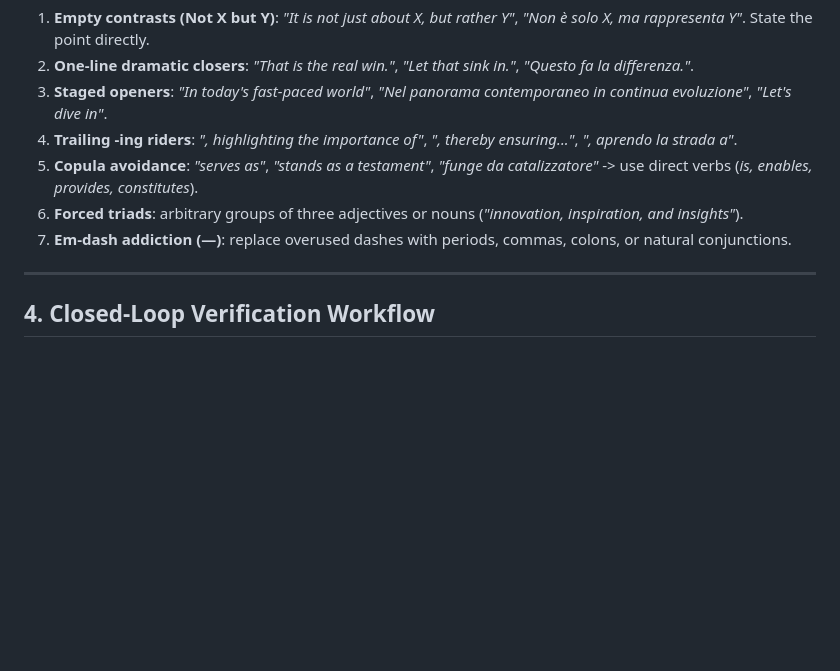
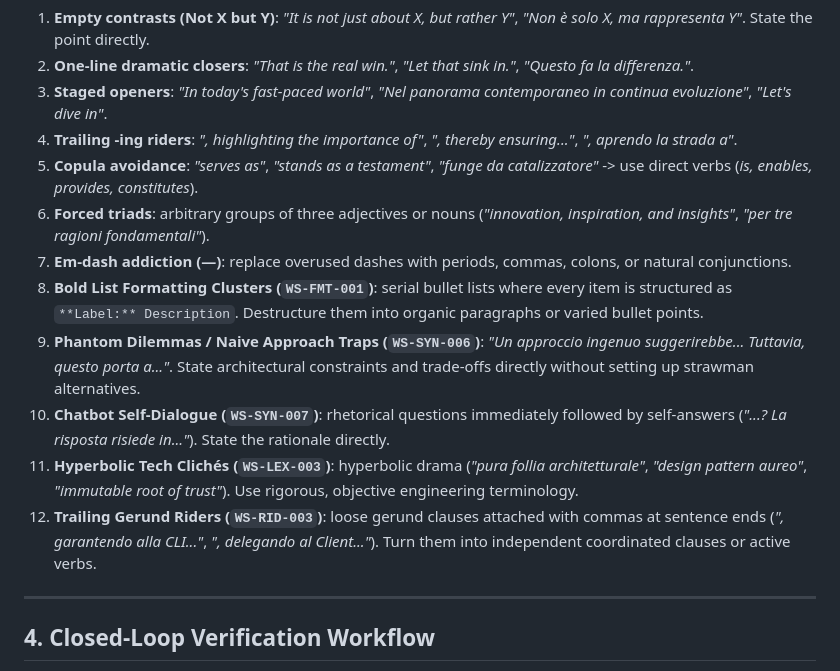
Before and after one commit to PtrTella/writing-suite, a Markdown page: skills/prose-humanizer/SKILL.md, the part around the change. GitHub-like rendering; blank space fills up the shorter version.

Commit message:
feat: add skills/prose-humanizer/SKILL.md

```diff
--- a/skills/prose-humanizer/SKILL.md
+++ b/skills/prose-humanizer/SKILL.md
@@ -60,8 +60,13 @@ Systematically scan for and eliminate:
 3. **Staged openers**: *"In today's fast-paced world"*, *"Nel panorama contemporaneo in continua evoluzione"*, *"Let's dive in"*.
 4. **Trailing -ing riders**: *", highlighting the importance of"*, *", thereby ensuring..."*, *", aprendo la strada a"*.
 5. **Copula avoidance**: *"serves as"*, *"stands as a testament"*, *"funge da catalizzatore"* -> use direct verbs (*is, enables, provides, constitutes*).
-6. **Forced triads**: arbitrary groups of three adjectives or nouns (*"innovation, inspiration, and insights"*).
+6. **Forced triads**: arbitrary groups of three adjectives or nouns (*"innovation, inspiration, and insights"*, *"per tre ragioni fondamentali"*).
 7. **Em-dash addiction (—)**: replace overused dashes with periods, commas, colons, or natural conjunctions.
+8. **Bold List Formatting Clusters (`WS-FMT-001`)**: serial bullet lists where every item is structured as `**Label:** Description`. Destructure them into organic paragraphs or varied bullet points.
+9. **Phantom Dilemmas / Naive Approach Traps (`WS-SYN-006`)**: *"Un approccio ingenuo suggerirebbe... Tuttavia, questo porta a..."*. State architectural constraints and trade-offs directly without setting up strawman alternatives.
+10. **Chatbot Self-Dialogue (`WS-SYN-007`)**: rhetorical questions immediately followed by self-answers (*"...? La risposta risiede in..."*). State the rationale directly.
+11. **Hyperbolic Tech Clichés (`WS-LEX-003`)**: hyperbolic drama (*"pura follia architetturale"*, *"design pattern aureo"*, *"immutable root of trust"*). Use rigorous, objective engineering terminology.
+12. **Trailing Gerund Riders (`WS-RID-003`)**: loose gerund clauses attached with commas at sentence ends (*", garantendo alla CLI..."*, *", delegando al Client..."*). Turn them into independent coordinated clauses or active verbs.
 
 ---
 
```
